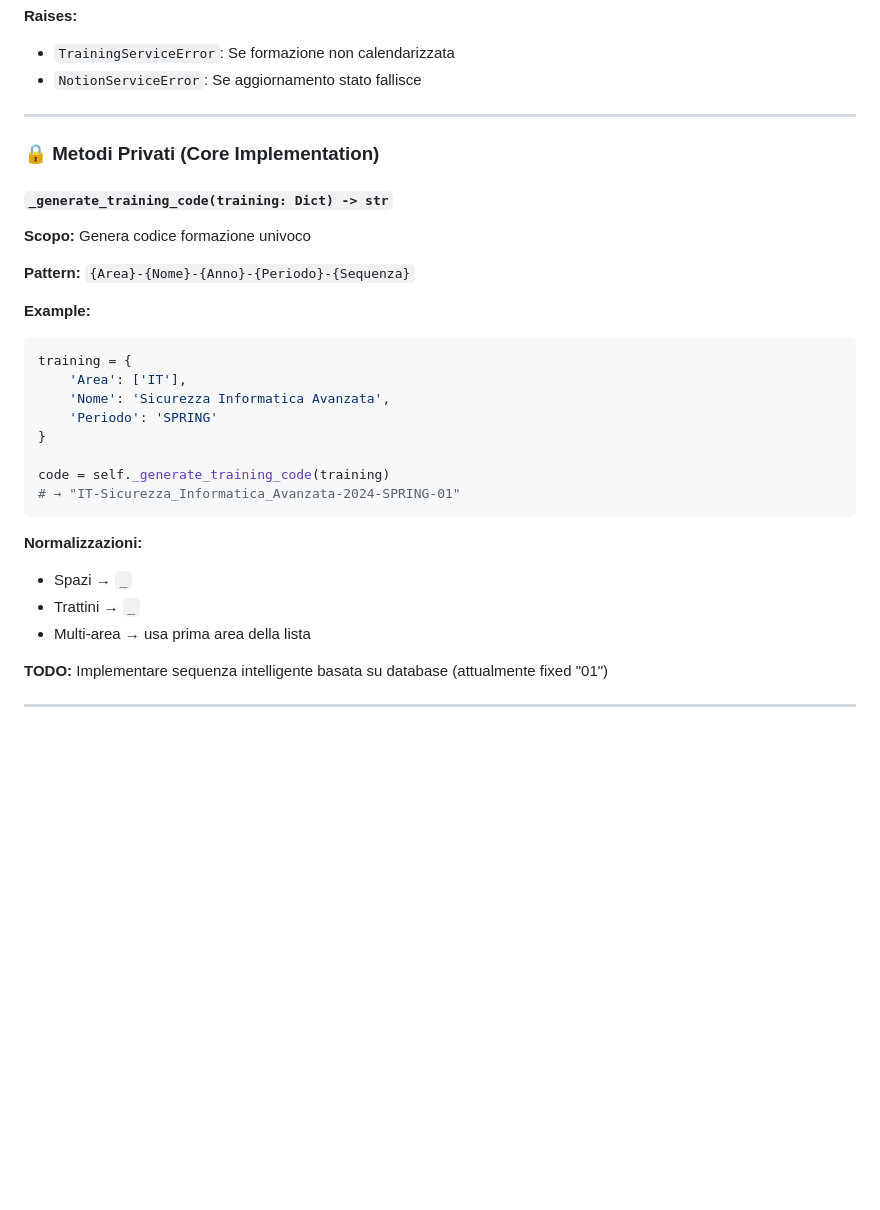
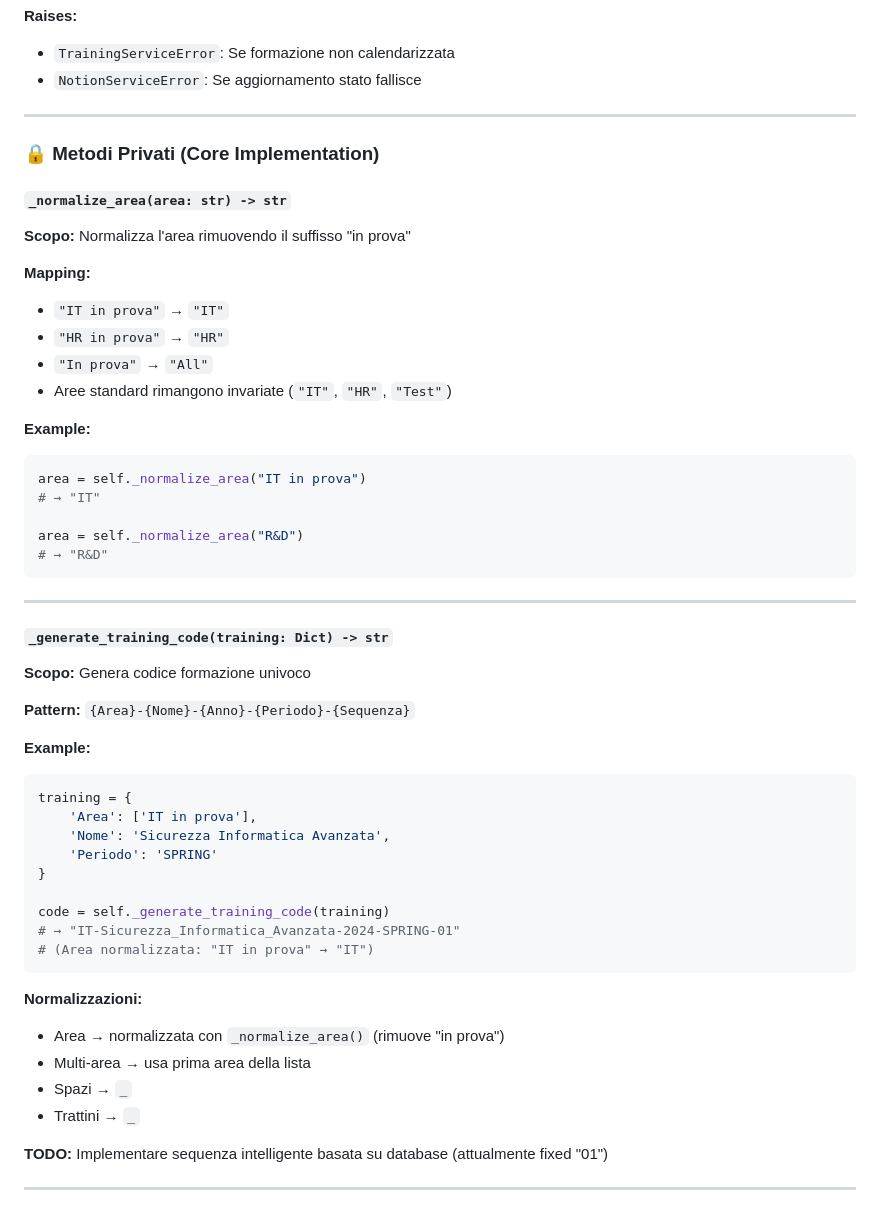
Before and after one commit to lucadileo9/Formazing, a Markdown page: docs/training-service.md, the part around the change. Rendered like a GitHub page; blank space fills up the shorter version.

Commit message:
doc(training-service): area mapping

````diff
--- a/docs/training-service.md
+++ b/docs/training-service.md
@@ -773,6 +773,27 @@ async def dashboard():
 
 ### **🔒 Metodi Privati (Core Implementation)**
 
+#### **`_normalize_area(area: str) -> str`**
+
+**Scopo:** Normalizza l'area rimuovendo il suffisso "in prova"
+
+**Mapping:**
+- `"IT in prova"` → `"IT"`
+- `"HR in prova"` → `"HR"`
+- `"In prova"` → `"All"`
+- Aree standard rimangono invariate (`"IT"`, `"HR"`, `"Test"`)
+
+**Example:**
+```python
+area = self._normalize_area("IT in prova")
+# → "IT"
+
+area = self._normalize_area("R&D")
+# → "R&D"
+```
+
+---
+
 #### **`_generate_training_code(training: Dict) -> str`**
 
 **Scopo:** Genera codice formazione univoco
@@ -782,19 +803,21 @@ async def dashboard():
 **Example:**
 ```python
 training = {
-    'Area': ['IT'],
+    'Area': ['IT in prova'],
     'Nome': 'Sicurezza Informatica Avanzata',
     'Periodo': 'SPRING'
 }
 
 code = self._generate_training_code(training)
 # → "IT-Sicurezza_Informatica_Avanzata-2024-SPRING-01"
+# (Area normalizzata: "IT in prova" → "IT")
 ```
 
 **Normalizzazioni:**
+- Area → normalizzata con `_normalize_area()` (rimuove "in prova")
+- Multi-area → usa prima area della lista
 - Spazi → `_`
 - Trattini → `_`
-- Multi-area → usa prima area della lista
 
 **TODO:** Implementare sequenza intelligente basata su database (attualmente fixed "01")
 
````
